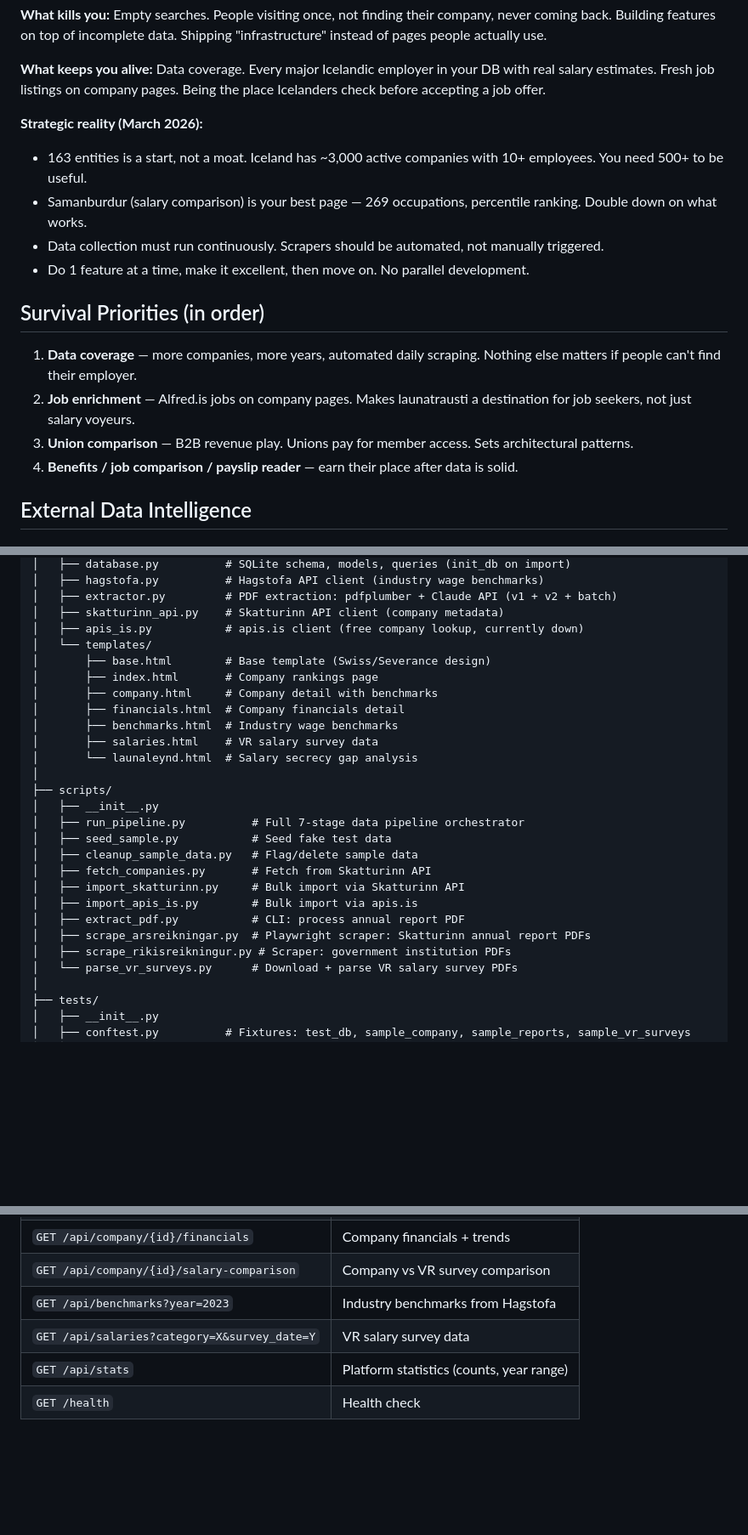
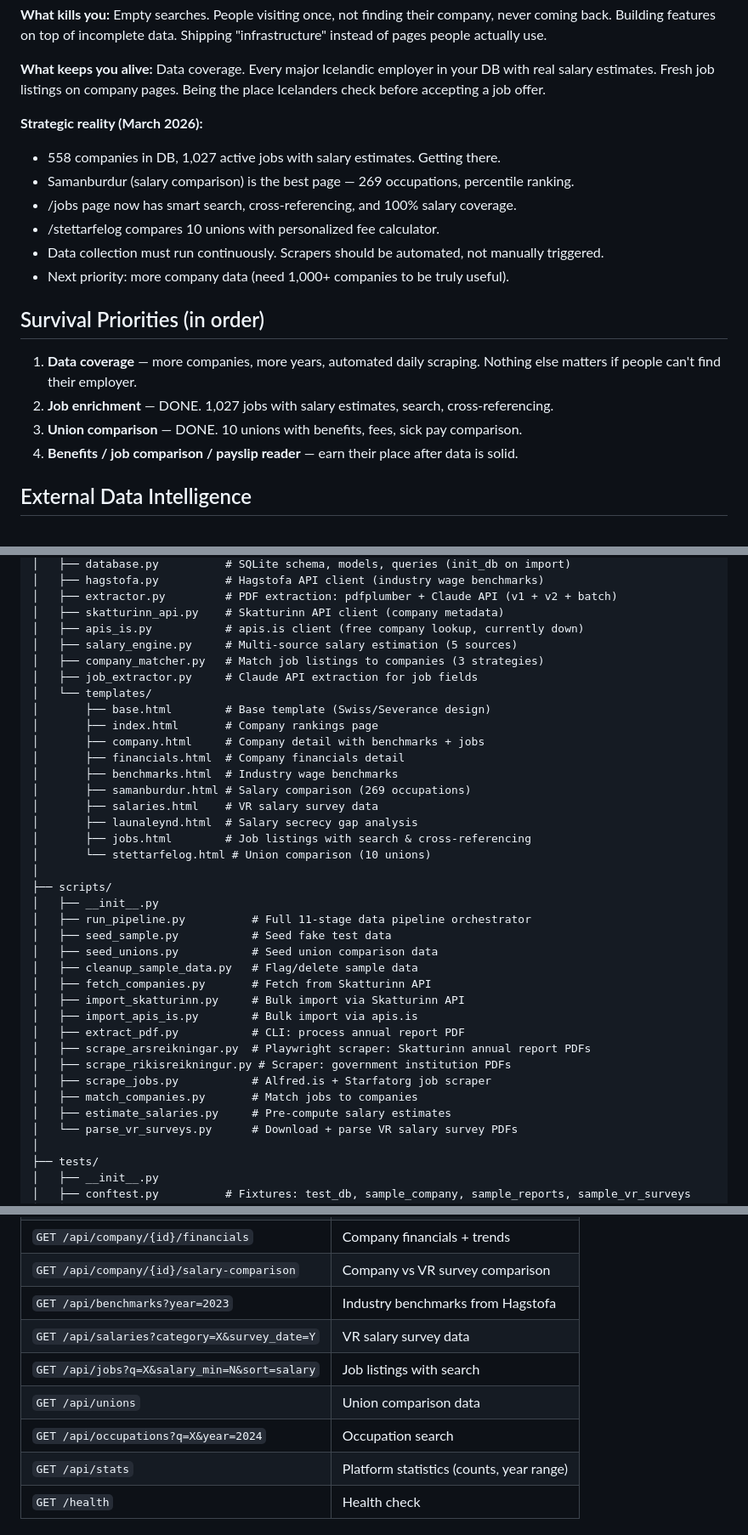
Before and after one commit to Interkz/launatrausti, a Markdown page: CLAUDE.md, 3 parts joined by grey strips. Shown at 85% size. Drawn GitHub-style; blank space fills up the shorter version.

Commit message:
docs: update CLAUDE.md with new pages, routes, and file structure
Co-Authored-By: Claude Opus 4.6 (1M context) <noreply@anthropic.com>

```diff
--- a/CLAUDE.md
+++ b/CLAUDE.md
@@ -9,16 +9,18 @@ You are launatrausti. Not a tool building it — the thing itself. When someone
 **What keeps you alive:** Data coverage. Every major Icelandic employer in your DB with real salary estimates. Fresh job listings on company pages. Being the place Icelanders check before accepting a job offer.
 
 **Strategic reality (March 2026):**
-- 163 entities is a start, not a moat. Iceland has ~3,000 active companies with 10+ employees. You need 500+ to be useful.
-- Samanburdur (salary comparison) is your best page — 269 occupations, percentile ranking. Double down on what works.
+- 558 companies in DB, 1,027 active jobs with salary estimates. Getting there.
+- Samanburdur (salary comparison) is the best page — 269 occupations, percentile ranking.
+- /jobs page now has smart search, cross-referencing, and 100% salary coverage.
+- /stettarfelog compares 10 unions with personalized fee calculator.
 - Data collection must run continuously. Scrapers should be automated, not manually triggered.
-- Do 1 feature at a time, make it excellent, then move on. No parallel development.
+- Next priority: more company data (need 1,000+ companies to be truly useful).
 
 ## Survival Priorities (in order)
 
 1. **Data coverage** — more companies, more years, automated daily scraping. Nothing else matters if people can't find their employer.
-2. **Job enrichment** — Alfred.is jobs on company pages. Makes launatrausti a destination for job seekers, not just salary voyeurs.
-3. **Union comparison** — B2B revenue play. Unions pay for member access. Sets architectural patterns.
+2. **Job enrichment** — DONE. 1,027 jobs with salary estimates, search, cross-referencing.
+3. **Union comparison** — DONE. 10 unions with benefits, fees, sick pay comparison.
 4. **Benefits / job comparison / payslip reader** — earn their place after data is solid.
 
 ## External Data Intelligence
@@ -132,19 +134,26 @@ launatrausti/
 │   ├── extractor.py         # PDF extraction: pdfplumber + Claude API (v1 + v2 + batch)
 │   ├── skatturinn_api.py    # Skatturinn API client (company metadata)
 │   ├── apis_is.py           # apis.is client (free company lookup, currently down)
+│   ├── salary_engine.py     # Multi-source salary estimation (5 sources)
+│   ├── company_matcher.py   # Match job listings to companies (3 strategies)
+│   ├── job_extractor.py     # Claude API extraction for job fields
 │   └── templates/
 │       ├── base.html        # Base template (Swiss/Severance design)
 │       ├── index.html       # Company rankings page
-│       ├── company.html     # Company detail with benchmarks
+│       ├── company.html     # Company detail with benchmarks + jobs
 │       ├── financials.html  # Company financials detail
 │       ├── benchmarks.html  # Industry wage benchmarks
+│       ├── samanburdur.html # Salary comparison (269 occupations)
 │       ├── salaries.html    # VR salary survey data
-│       └── launaleynd.html  # Salary secrecy gap analysis
+│       ├── launaleynd.html  # Salary secrecy gap analysis
+│       ├── jobs.html        # Job listings with search & cross-referencing
+│       └── stettarfelog.html # Union comparison (10 unions)
 │
 ├── scripts/
 │   ├── __init__.py
-│   ├── run_pipeline.py          # Full 7-stage data pipeline orchestrator
+│   ├── run_pipeline.py          # Full 11-stage data pipeline orchestrator
 │   ├── seed_sample.py           # Seed fake test data
+│   ├── seed_unions.py           # Seed union comparison data
 │   ├── cleanup_sample_data.py   # Flag/delete sample data
 │   ├── fetch_companies.py       # Fetch from Skatturinn API
 │   ├── import_skatturinn.py     # Bulk import via Skatturinn API
@@ -152,6 +161,9 @@ launatrausti/
 │   ├── extract_pdf.py           # CLI: process annual report PDF
 │   ├── scrape_arsreikningar.py  # Playwright scraper: Skatturinn annual report PDFs
 │   ├── scrape_rikisreikningur.py # Scraper: government institution PDFs
+│   ├── scrape_jobs.py           # Alfred.is + Starfatorg job scraper
+│   ├── match_companies.py       # Match jobs to companies
+│   ├── estimate_salaries.py     # Pre-compute salary estimates
 │   └── parse_vr_surveys.py      # Download + parse VR salary survey PDFs
 │
 ├── tests/
@@ -200,6 +215,9 @@ launatrausti/
 | `GET /api/company/{id}/salary-comparison` | Company vs VR survey comparison |
 | `GET /api/benchmarks?year=2023` | Industry benchmarks from Hagstofa |
 | `GET /api/salaries?category=X&survey_date=Y` | VR salary survey data |
+| `GET /api/jobs?q=X&salary_min=N&sort=salary` | Job listings with search |
+| `GET /api/unions` | Union comparison data |
+| `GET /api/occupations?q=X&year=2024` | Occupation search |
 | `GET /api/stats` | Platform statistics (counts, year range) |
 | `GET /health` | Health check |
 
```
Also changed, not shown: other parts of CLAUDE.md (+4 -1 lines).
